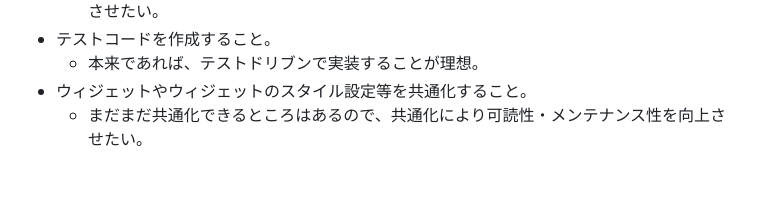
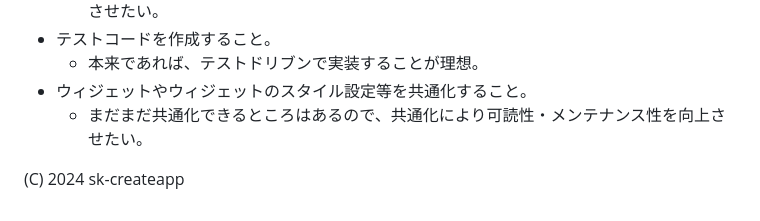
Before and after one commit to sk-createapp/memory_game, a Markdown page: README.md, the part around the change. Rendered like a GitHub page; blank space fills up the shorter version.

```diff
--- a/README.md
+++ b/README.md
@@ -90,3 +90,6 @@
   * 本来であれば、テストドリブンで実装することが理想。
 * ウィジェットやウィジェットのスタイル設定等を共通化すること。
   * まだまだ共通化できるところはあるので、共通化により可読性・メンテナンス性を向上させたい。
+
+
+(C) 2024 sk-createapp
```
